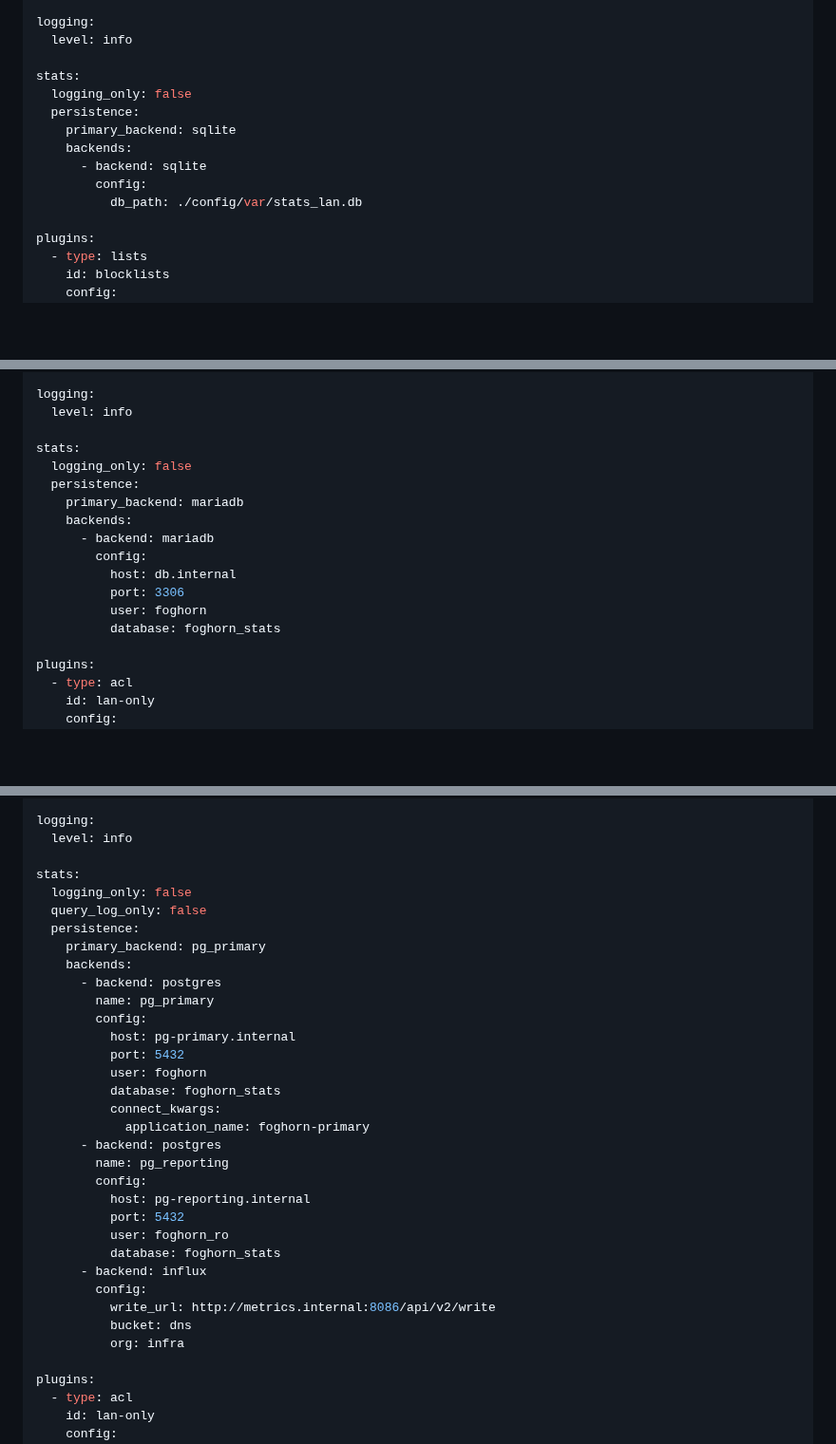
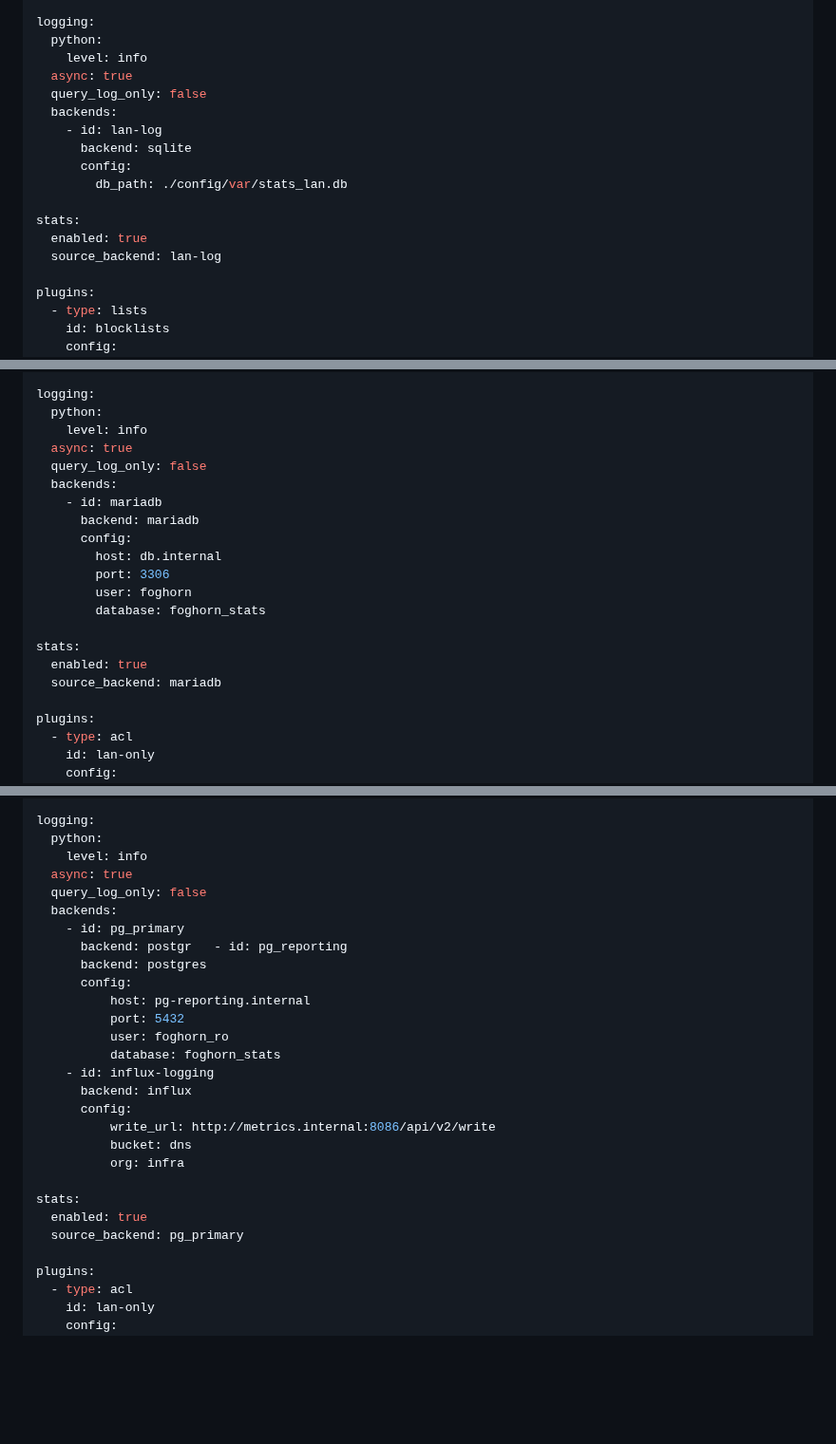
Before and after one commit to zallison/foghorn, a Markdown page: README.md, 3 parts joined by grey strips. Shown at 95% size. GitHub-like rendering; blank space fills up the shorter version.

```diff
--- a/README.md
+++ b/README.md
@@ -685,16 +753,19 @@ upstreams:
 	  transport: udp
 
 logging:
-  level: info
+  python:
+	level: info
+  async: true
+  query_log_only: false
+  backends:
+	- id: lan-log
+	  backend: sqlite
+	  config:
+		db_path: ./config/var/stats_lan.db
 
 stats:
-  logging_only: false
-  persistence:
-	primary_backend: sqlite
-	backends:
-	  - backend: sqlite
-		config:
-		  db_path: ./config/var/stats_lan.db
+  enabled: true
+  source_backend: lan-log
 
 plugins:
   - type: lists
@@ -779,19 +850,22 @@ upstreams:
 	  tls: {server_name: dot2.myisp.example, verify: true}
 
 logging:
-  level: info
+  python:
+	level: info
+  async: true
+  query_log_only: false
+  backends:
+	- id: mariadb
+	  backend: mariadb
+	  config:
+		host: db.internal
+		port: 3306
+		user: foghorn
+		database: foghorn_stats
 
 stats:
-  logging_only: false
-  persistence:
-	primary_backend: mariadb
-	backends:
-	  - backend: mariadb
-		config:
-		  host: db.internal
-		  port: 3306
-		  user: foghorn
-		  database: foghorn_stats
+  enabled: true
+  source_backend: mariadb
 
 plugins:
   - type: acl
@@ -911,35 +985,29 @@ upstreams:
 		idle_timeout_ms: 60000
 
 logging:
-  level: info
-
-stats:
-  logging_only: false
+  python:
+	level: info
+  async: true
   query_log_only: false
-  persistence:
-	primary_backend: pg_primary
-	backends:
-	  - backend: postgres
-		name: pg_primary
-		config:
-		  host: pg-primary.internal
-		  port: 5432
-		  user: foghorn
-		  database: foghorn_stats
-		  connect_kwargs:
-			application_name: foghorn-primary
-	  - backend: postgres
-		name: pg_reporting
-		config:
+  backends:
+	- id: pg_primary
+	  backend: postgr   - id: pg_reporting
+	  backend: postgres
+	  config:
 		  host: pg-reporting.internal
 		  port: 5432
 		  user: foghorn_ro
 		  database: foghorn_stats
-	  - backend: influx
-		config:
+	- id: influx-logging
+	  backend: influx
+	  config:
 		  write_url: http://metrics.internal:8086/api/v2/write
 		  bucket: dns
 		  org: infra
+
+stats:
+  enabled: true
+  source_backend: pg_primary
 
 plugins:
   - type: acl
```
Also changed, not shown: other parts of README.md (+115 -47 lines).
